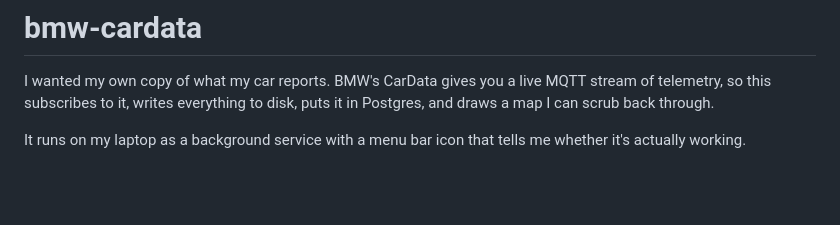
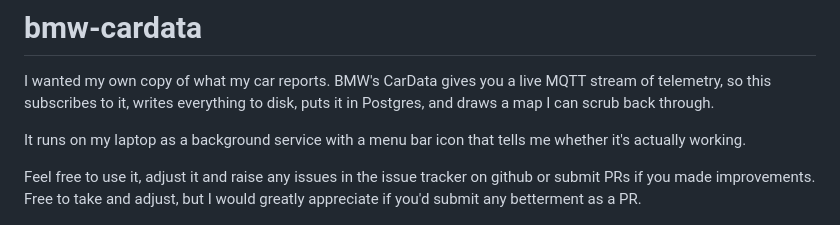
Before and after one commit to peterkoczan/bmw-cardata, a Markdown page: README.md, the part around the change. Rendered like a GitHub page; blank space fills up the shorter version.

```diff
--- a/README.md
+++ b/README.md
@@ -6,6 +6,8 @@ in Postgres, and draws a map I can scrub back through.
 
 It runs on my laptop as a background service with a menu bar icon that tells me
 whether it's actually working.
+
+Feel free to use it, adjust it and raise any issues in the issue tracker on github or submit PRs if you made improvements. Free to take and adjust, but I would greatly appreciate if you'd submit any betterment as a PR.
 
 ![Map preview](docs/screenshot.png)
 
```
